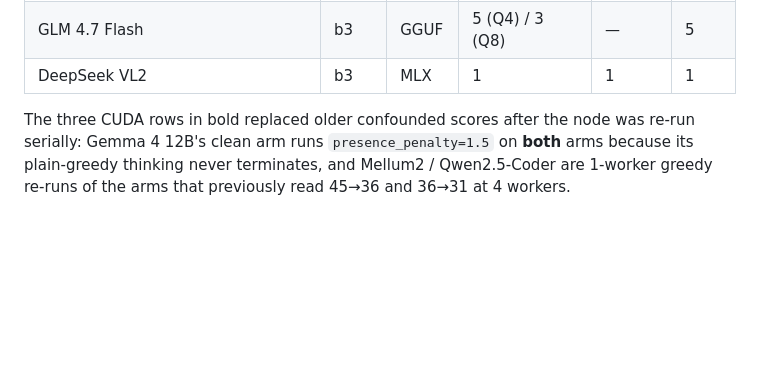
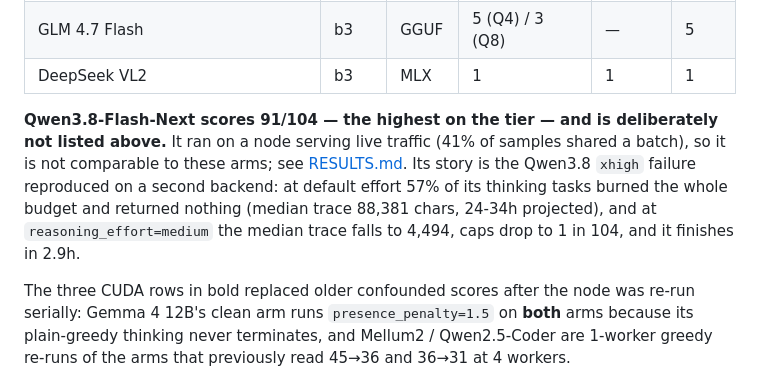
Before and after one commit to prafiles/local-ai-benchmarks, a Markdown page: README.md, the part around the change. Drawn GitHub-style; blank space fills up the shorter version.

```diff
--- a/README.md
+++ b/README.md
@@ -63,6 +63,14 @@ is **not** a single-variable measurement of reasoning — hot resampling, a non-
 | **Qwen2.5-Coder 14B** | b3 | vLLM | **37** | 35 | **37** |
 | GLM 4.7 Flash | b3 | GGUF | 5 (Q4) / 3 (Q8) | — | 5 |
 | DeepSeek VL2 | b3 | MLX | 1 | 1 | 1 |
+
+**Qwen3.8-Flash-Next scores 91/104 — the highest on the tier — and is deliberately
+not listed above.** It ran on a node serving live traffic (41% of samples shared a
+batch), so it is not comparable to these arms; see [RESULTS.md](RESULTS.md). Its
+story is the Qwen3.8 `xhigh` failure reproduced on a second backend: at default
+effort 57% of its thinking tasks burned the whole budget and returned nothing
+(median trace 88,381 chars, 24-34h projected), and at `reasoning_effort=medium`
+the median trace falls to 4,494, caps drop to 1 in 104, and it finishes in 2.9h.
 
 The three CUDA rows in bold replaced older confounded scores after the node was
 re-run serially: Gemma 4 12B's clean arm runs `presence_penalty=1.5` on **both**
```
Also changed, not shown: RESULTS.md (+57 -1 lines).
